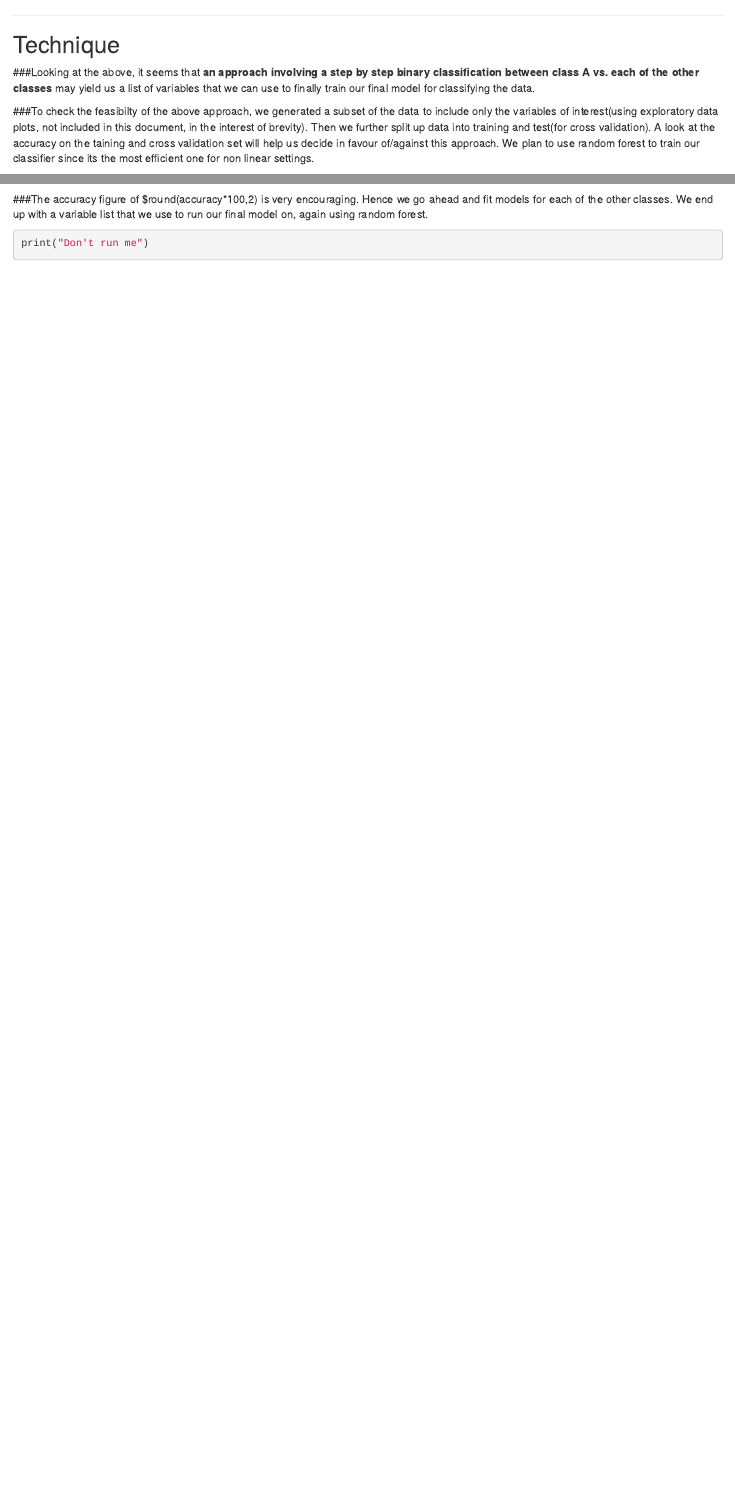
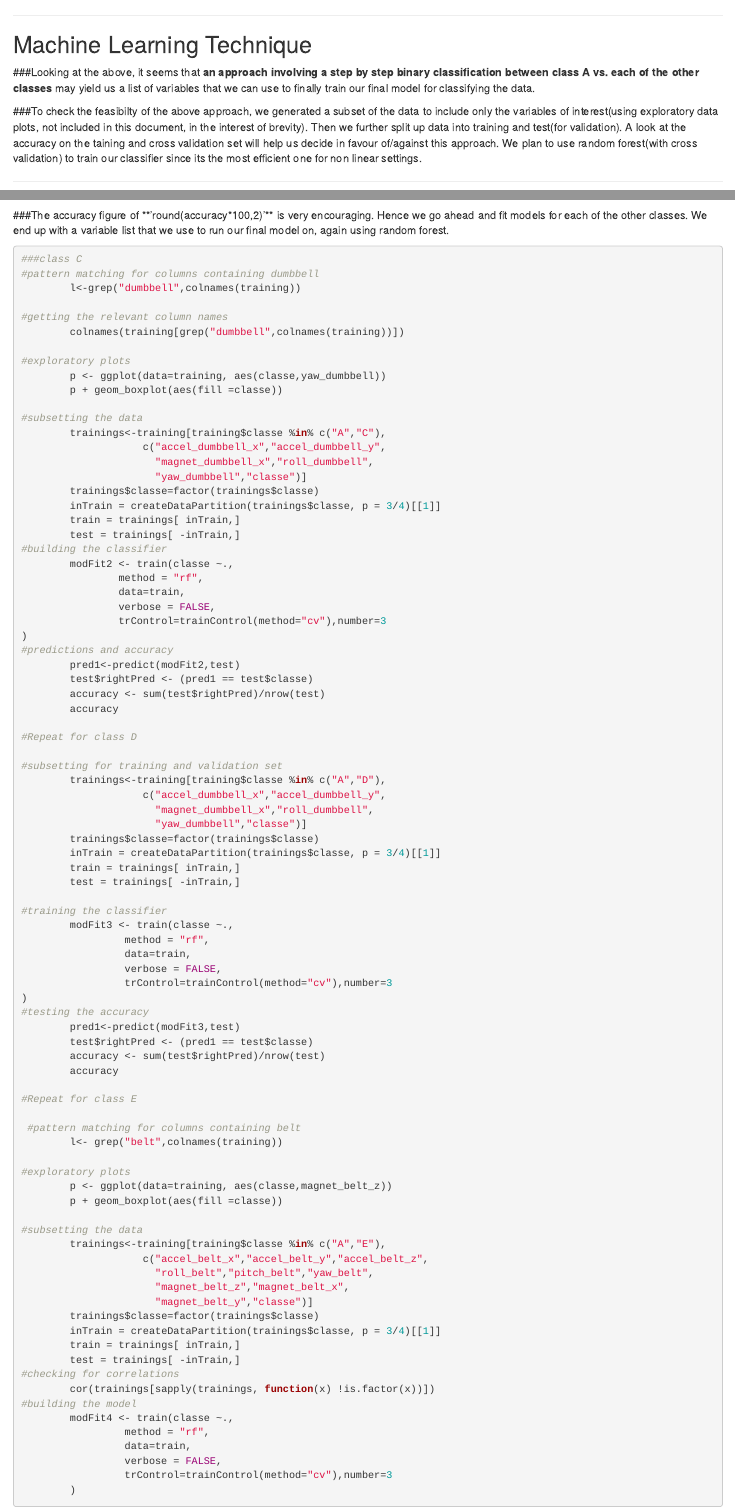
Before and after one commit to anitarobin/ml_assignment, an R Markdown document (Predict.Rmd): the page in a window 1100 px wide, from 2040 px down, and a second part further down, joined at a grey line. Rendered offline with R 4.5, knitr and Pandoc, with nearby package versions; some code elsewhere in the file could not run offline.

Commit message:
Intermediate commit1

````diff
--- a/Predict.Rmd
+++ b/Predict.Rmd
@@ -77,11 +77,11 @@ Our aim is to apply suitable machine learning techniques to predict the manner i
 
 ---
 
-## Technique
+## Machine Learning Technique
 
 ###Looking at the above, it seems that **an approach involving a step by step binary classification between class A vs. each of the other classes ** may yield us a list of variables that we can use to finally train our final model for classifying the data.
 
-###To check the feasibilty of the above approach, we generated a subset of the data to include only the variables of interest(using exploratory data plots, not included in this document, in the interest of brevity). Then we further split up data into training and test(for cross validation). A look at the accuracy on the taining and cross validation set will help us decide in favour of/against this approach. We plan to use random forest to train our classifier since its the most efficient one for non linear settings.
+###To check the feasibilty of the above approach, we generated a subset of the data to include only the variables of interest(using exploratory data plots, not included in this document, in the interest of brevity). Then we further split up data into training and test(for validation). A look at the accuracy on the taining and cross validation set will help us decide in favour of/against this approach. We plan to use random forest(with cross validation) to train our classifier since its the most efficient one for non linear settings.
 
 ---
 
@@ -120,7 +120,93 @@ Our aim is to apply suitable machine learning techniques to predict the manner i
         cor(trainings[sapply(trainings, function(x) !is.factor(x))])
 
 ```
-###The accuracy figure of $round(accuracy*100,2) is very encouraging. Hence we go ahead and fit models for each of the other classes. We end up with a variable list that we use to run our final model on, again using random forest.
 
-```{r eval=FALSE}
-print("Don't run me")
+###The accuracy figure of **'round(accuracy*100,2)'** is very encouraging. Hence we go ahead and fit models for each of the other classes. We end up with a variable list that we use to run our final model on, again using random forest.
+
+
+```{r, eval=FALSE}
+###class C
+#pattern matching for columns containing dumbbell
+        l<-grep("dumbbell",colnames(training))
+
+#getting the relevant column names
+        colnames(training[grep("dumbbell",colnames(training))])
+
+#exploratory plots
+        p <- ggplot(data=training, aes(classe,yaw_dumbbell))
+        p + geom_boxplot(aes(fill =classe))
+
+#subsetting the data
+        trainings<-training[training$classe %in% c("A","C"),
+                    c("accel_dumbbell_x","accel_dumbbell_y",
+                      "magnet_dumbbell_x","roll_dumbbell",
+                      "yaw_dumbbell","classe")]
+        trainings$classe=factor(trainings$classe)
+        inTrain = createDataPartition(trainings$classe, p = 3/4)[[1]]
+        train = trainings[ inTrain,]
+        test = trainings[ -inTrain,]
+#building the classifier
+        modFit2 <- train(classe ~.,
+                method = "rf",
+                data=train,
+                verbose = FALSE,
+                trControl=trainControl(method="cv"),number=3
+)
+#predictions and accuracy
+        pred1<-predict(modFit2,test)
+        test$rightPred <- (pred1 == test$classe)
+        accuracy <- sum(test$rightPred)/nrow(test)
+        accuracy
+
+#Repeat for class D
+
+#subsetting for training and validation set
+        trainings<-training[training$classe %in% c("A","D"),
+                    c("accel_dumbbell_x","accel_dumbbell_y",
+                      "magnet_dumbbell_x","roll_dumbbell",
+                      "yaw_dumbbell","classe")]
+        trainings$classe=factor(trainings$classe)
+        inTrain = createDataPartition(trainings$classe, p = 3/4)[[1]]
+        train = trainings[ inTrain,]
+        test = trainings[ -inTrain,]
+
+#training the classifier
+        modFit3 <- train(classe ~.,
+                 method = "rf",
+                 data=train,
+                 verbose = FALSE,
+                 trControl=trainControl(method="cv"),number=3
+)
+#testing the accuracy
+        pred1<-predict(modFit3,test)
+        test$rightPred <- (pred1 == test$classe)
+        accuracy <- sum(test$rightPred)/nrow(test)
+        accuracy
+
+#Repeat for class E
+
+ #pattern matching for columns containing belt
+        l<- grep("belt",colnames(training))
+
+#exploratory plots
+        p <- ggplot(data=training, aes(classe,magnet_belt_z))
+        p + geom_boxplot(aes(fill =classe))
+
+#subsetting the data
+        trainings<-training[training$classe %in% c("A","E"),
+                    c("accel_belt_x","accel_belt_y","accel_belt_z",
+                      "roll_belt","pitch_belt","yaw_belt",
+                      "magnet_belt_z","magnet_belt_x",
+                      "magnet_belt_y","classe")]
+        trainings$classe=factor(trainings$classe)
+        inTrain = createDataPartition(trainings$classe, p = 3/4)[[1]]
+        train = trainings[ inTrain,]
+        test = trainings[ -inTrain,]
+#checking for correlations
+        cor(trainings[sapply(trainings, function(x) !is.factor(x))])
+#building the model
+        modFit4 <- train(classe ~.,
+                 method = "rf",
+                 data=train,
+                 verbose = FALSE,
+                 trControl=trainControl(method="cv"),number=3
````
Also changed, not shown: Predict.html, Predict.Rmd (37 more changed lines).
